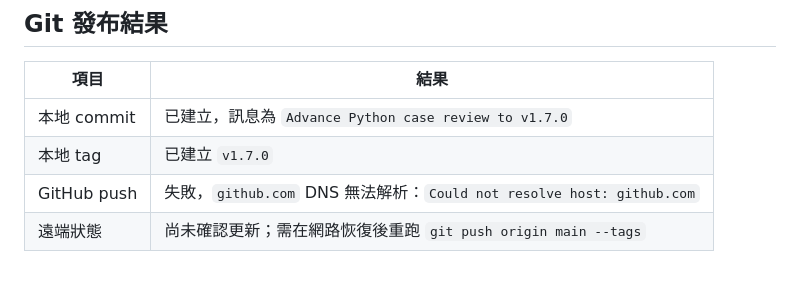
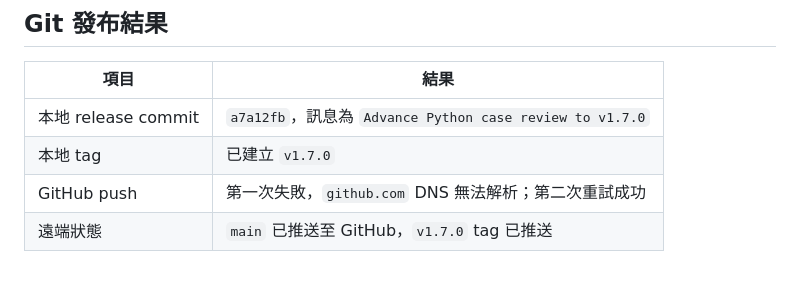
Before and after one commit to JasonChiu1984/python-note, a Markdown page: 更新資料/2026-05-13_090218_Python教程v1.7.0更新紀錄.md, the part around the change. GitHub-like rendering.

Commit message:
Record Python v1.7.0 publication result

```diff
--- a/更新資料/2026-05-13_090218_Python教程v1.7.0更新紀錄.md
+++ b/更新資料/2026-05-13_090218_Python教程v1.7.0更新紀錄.md
@@ -61,7 +61,7 @@
 
 | 項目 | 結果 |
 |---|---|
-| 本地 commit | 已建立，訊息為 `Advance Python case review to v1.7.0` |
+| 本地 release commit | `a7a12fb`，訊息為 `Advance Python case review to v1.7.0` |
 | 本地 tag | 已建立 `v1.7.0` |
-| GitHub push | 失敗，`github.com` DNS 無法解析：`Could not resolve host: github.com` |
-| 遠端狀態 | 尚未確認更新；需在網路恢復後重跑 `git push origin main --tags` |
+| GitHub push | 第一次失敗，`github.com` DNS 無法解析；第二次重試成功 |
+| 遠端狀態 | `main` 已推送至 GitHub，`v1.7.0` tag 已推送 |
```
